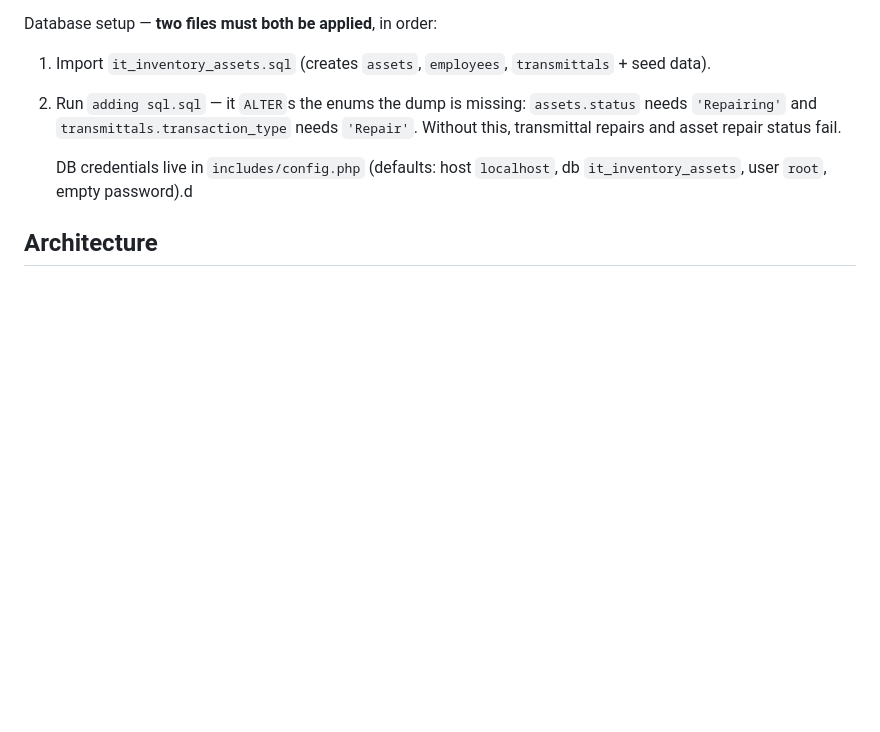
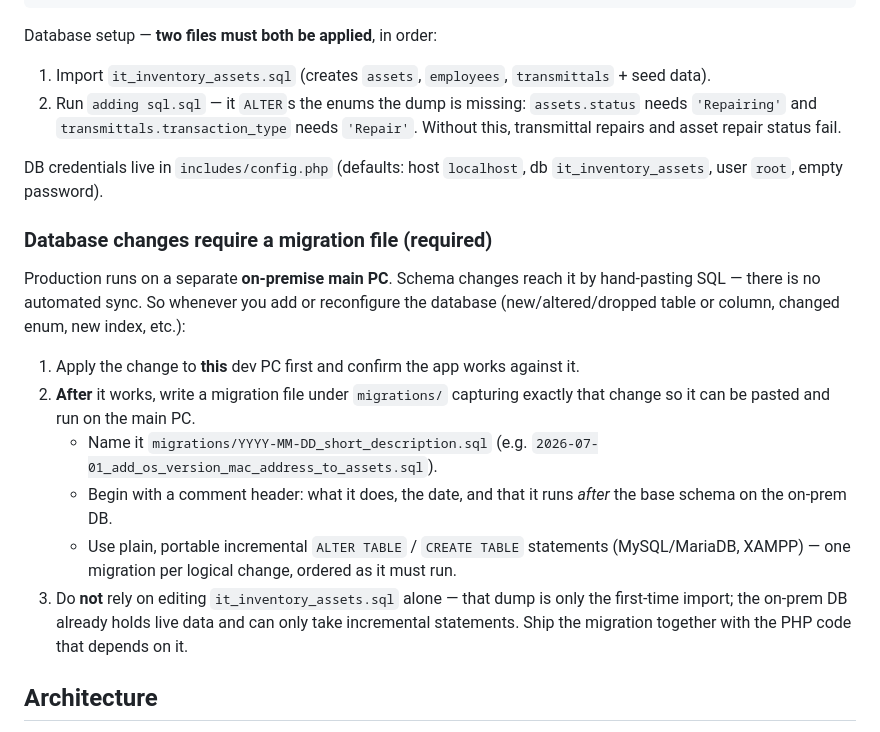
Before and after one commit to nhoelnhico/IT-DEV-ASSETS, a Markdown page: CLAUDE.md, the part around the change. Rendered like a GitHub page; blank space fills up the shorter version.

Commit message:
docs: Update database migration instructions in CLAUDE.md for clarity and detail

```diff
--- a/CLAUDE.md
+++ b/CLAUDE.md
@@ -18,7 +18,19 @@ Database setup — **two files must both be applied**, in order:
 1. Import `it_inventory_assets.sql` (creates `assets`, `employees`, `transmittals` + seed data).
 2. Run `adding sql.sql` — it `ALTER`s the enums the dump is missing: `assets.status` needs `'Repairing'` and `transmittals.transaction_type` needs `'Repair'`. Without this, transmittal repairs and asset repair status fail.
 
-    DB credentials live in `includes/config.php` (defaults: host `localhost`, db `it_inventory_assets`, user `root`, empty password).d
+DB credentials live in `includes/config.php` (defaults: host `localhost`, db `it_inventory_assets`, user `root`, empty password).
+
+### Database changes require a migration file (required)
+
+Production runs on a separate **on-premise main PC**. Schema changes reach it by hand-pasting SQL — there is no automated sync. So whenever you add or reconfigure the database (new/altered/dropped table or column, changed enum, new index, etc.):
+
+1. Apply the change to **this** dev PC first and confirm the app works against it.
+2. **After** it works, write a migration file under `migrations/` capturing exactly that change so it can be pasted and run on the main PC.
+   - Name it `migrations/YYYY-MM-DD_short_description.sql` (e.g. `2026-07-01_add_os_version_mac_address_to_assets.sql`).
+   - Begin with a comment header: what it does, the date, and that it runs *after* the base schema on the on-prem DB.
+   - Use plain, portable incremental `ALTER TABLE` / `CREATE TABLE` statements (MySQL/MariaDB, XAMPP) — one migration per logical change, ordered as it must run.
+3. Do **not** rely on editing `it_inventory_assets.sql` alone — that dump is only the first-time import; the on-prem DB already holds live data and can only take incremental statements. Ship the migration together with the PHP code that depends on it.
+
 ## Architecture
 
 **Page pattern.** Every user-facing feature is a single self-contained `.php` file at the repo root. Each file has the same shape:
```
